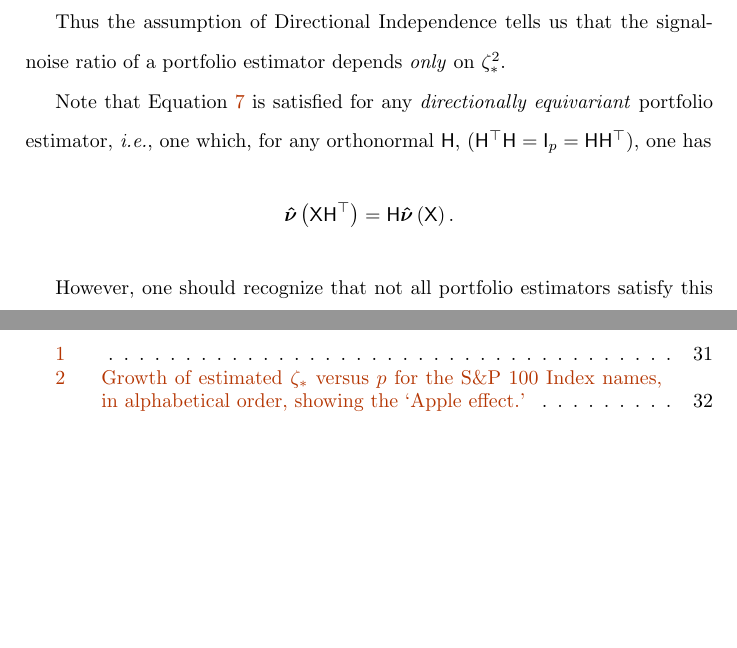
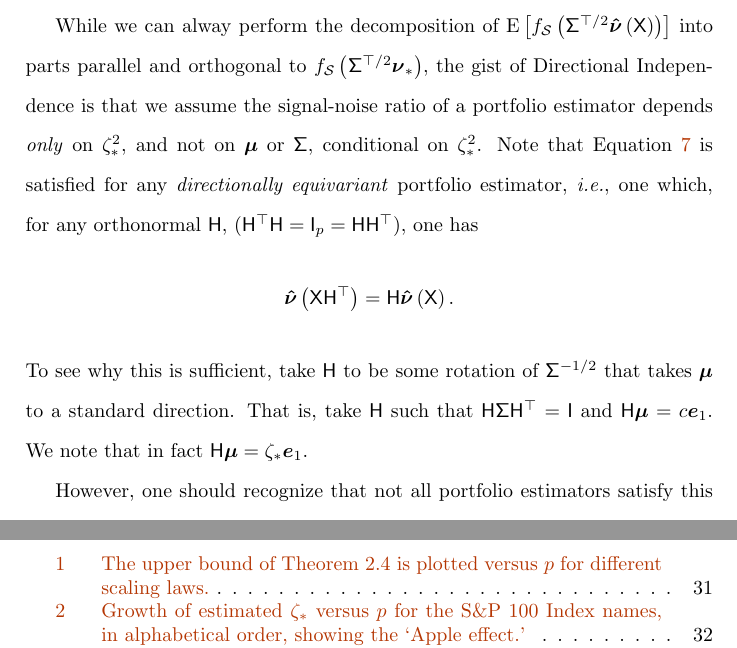
Before and after one commit to shabbychef/qbound, a LaTeX paper (qbound.tex): two parts of pages 9 and 30 of 33, joined at a grey line, cut at the place of the change, the shorter picture padded with empty space. Compiled offline with pdfLaTeX.

Commit message:
working on figures and first assumption

```diff
--- a/qbound.tex
+++ b/qbound.tex
@@ -838,10 +838,12 @@ and we expect $\cfnc{x} \ge 0$ for a `good' portfolio estimator.
 Moreover, one expects $\cfnc{x} \to 0$ as $\ssiz x \to 0$, and
 for non-zero $x$, $\cfnc[{\ssiz}]{x} \to 1$ as $\ssiz\to\infty$.
 
-Thus the assumption of Directional Independence tells us that the
-\txtQual of a portfolio estimator depends \emph{only} on $\psnrsqopt$.
-
-
+While we can alway perform the decomposition of
+$\E{\fnorm{\trchol{\pvsig}\sportwfnc{\mreti}}}$
+into parts parallel and orthogonal to $\fnorm{\trchol{\pvsig}\pportwopt}$,
+the gist of Directional Independence is that we assume the
+\txtQual of a portfolio estimator depends \emph{only} on $\psnrsqopt$, and
+not on \pvmu or \pvsig, conditional on $\psnrsqopt$.
 %When \bterm is the zero vector, the estimator is a
 %`parallel estimator' in Watson's terminology
 %\cite{ANZS:ANZS253}, or `unbiased' in the sense of Hendricks.
@@ -854,6 +856,11 @@ has
 \begin{equation*}
 \sportwfnc{\mreti\tr{\Mtx{H}}} = \Mtx{H}\sportwfnc{\mreti}.
 \end{equation*}
+To see why this is sufficient, take $\Mtx{H}$ to be some rotation of
+$\ichol{\pvsig}$ that takes $\pvmu$ to a standard direction.
+That is, take \Mtx{H} such that $\Mtx{H}\pvsig\tr{\Mtx{H}} = \eye$ and
+$\Mtx{H}\pvmu = c \basev[1]$. We note that in fact
+$\Mtx{H}\pvmu = \psnropt \basev[1]$.
 
 
 However, one should recognize that not all portfolio estimators
```
Also changed, not shown: figure/qboundgrow_bound-1.pdf, qbound.tex (17 more changed lines), 1 other file.
